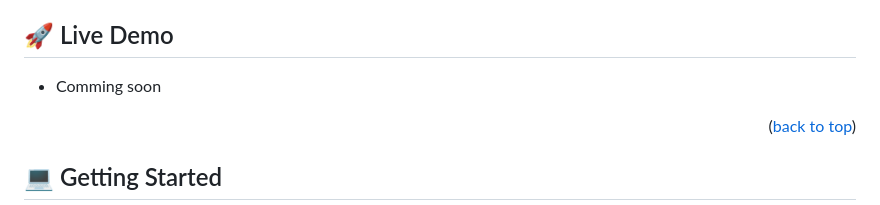
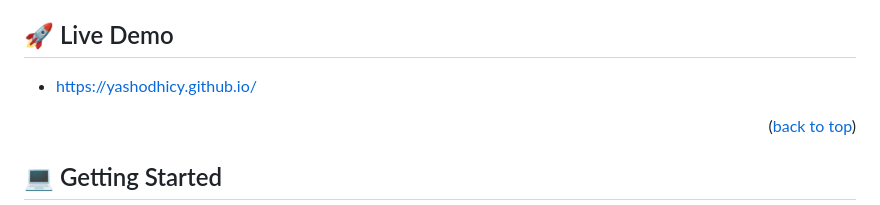
Before and after one commit to yashodhicy/yashodhicy.github.io, a Markdown page: README.md, the part around the change. Drawn GitHub-style.

Commit message:
added live git URL

```diff
--- a/README.md
+++ b/README.md
@@ -68,7 +68,7 @@
 ## 🚀 Live Demo <a name="live-demo"></a>
 >
 
-- Comming soon
+- https://yashodhicy.github.io/
 
 <p align="right">(<a href="#readme-top">back to top</a>)</p>
 
```
